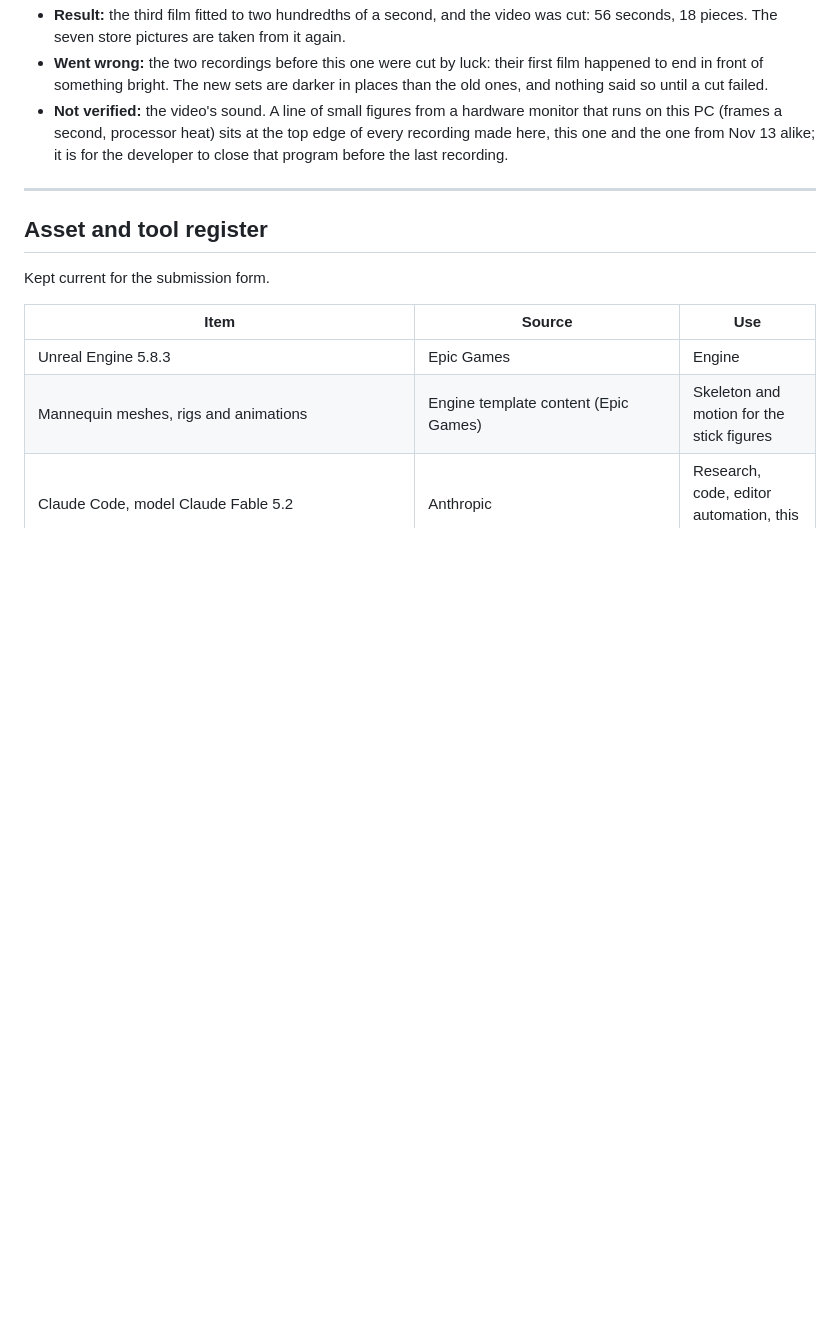
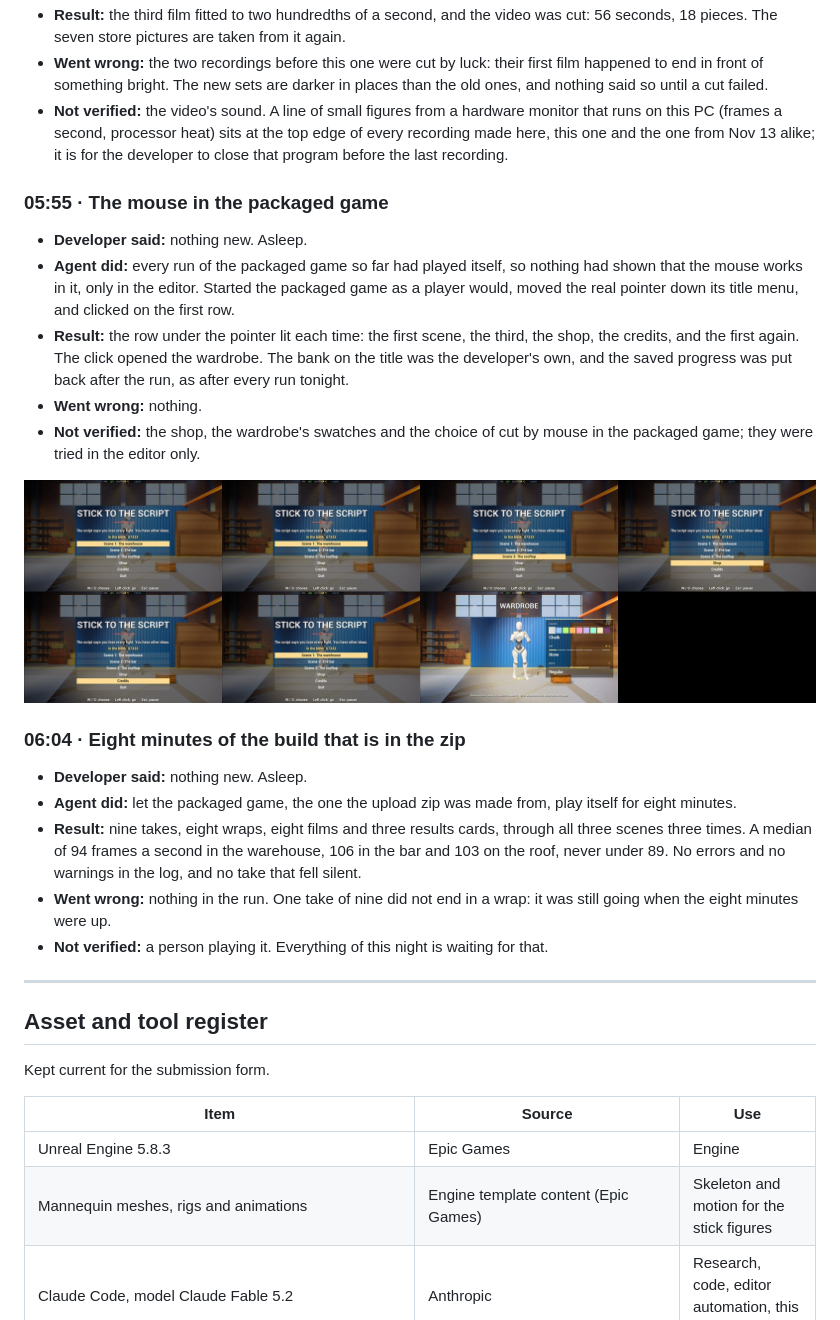
Before and after one commit to ahmadkhalaf1/stick-to-the-script-devlog, a Markdown page: DEVLOG.md, the part around the change. GitHub-like rendering; pictures changed too: Docs/devlog/71-mouse-in-the-packaged-game.jpg (added); blank space fills up the shorter version.

Commit message:
The project as it stood at 282683f

```diff
--- a/DEVLOG.md
+++ b/DEVLOG.md
@@ -1054,6 +1054,24 @@ Entry for the 2026 Epic AI MegaJam (theme: Director's Cut). This log records, as
 - **Went wrong:** the two recordings before this one were cut by luck: their first film happened to end in front of something bright. The new sets are darker in places than the old ones, and nothing said so until a cut failed.
 - **Not verified:** the video's sound. A line of small figures from a hardware monitor that runs on this PC (frames a second, processor heat) sits at the top edge of every recording made here, this one and the one from Nov 13 alike; it is for the developer to close that program before the last recording.
 
+### 05:55 · The mouse in the packaged game
+
+- **Developer said:** nothing new. Asleep.
+- **Agent did:** every run of the packaged game so far had played itself, so nothing had shown that the mouse works in it, only in the editor. Started the packaged game as a player would, moved the real pointer down its title menu, and clicked on the first row.
+- **Result:** the row under the pointer lit each time: the first scene, the third, the shop, the credits, and the first again. The click opened the wardrobe. The bank on the title was the developer's own, and the saved progress was put back after the run, as after every run tonight.
+- **Went wrong:** nothing.
+- **Not verified:** the shop, the wardrobe's swatches and the choice of cut by mouse in the packaged game; they were tried in the editor only.
+
+![The packaged game's title menu with the pointer on four of its rows in turn, and the wardrobe after a click on the first](Docs/devlog/71-mouse-in-the-packaged-game.jpg)
+
+### 06:04 · Eight minutes of the build that is in the zip
+
+- **Developer said:** nothing new. Asleep.
+- **Agent did:** let the packaged game, the one the upload zip was made from, play itself for eight minutes.
+- **Result:** nine takes, eight wraps, eight films and three results cards, through all three scenes three times. A median of 94 frames a second in the warehouse, 106 in the bar and 103 on the roof, never under 89. No errors and no warnings in the log, and no take that fell silent.
+- **Went wrong:** nothing in the run. One take of nine did not end in a wrap: it was still going when the eight minutes were up.
+- **Not verified:** a person playing it. Everything of this night is waiting for that.
+
 ---
 
 ## Asset and tool register
```
Also changed, not shown: Plan/Tasks/S3-FEEL-10 Mouse in the menus.md (+2 -0 lines).
